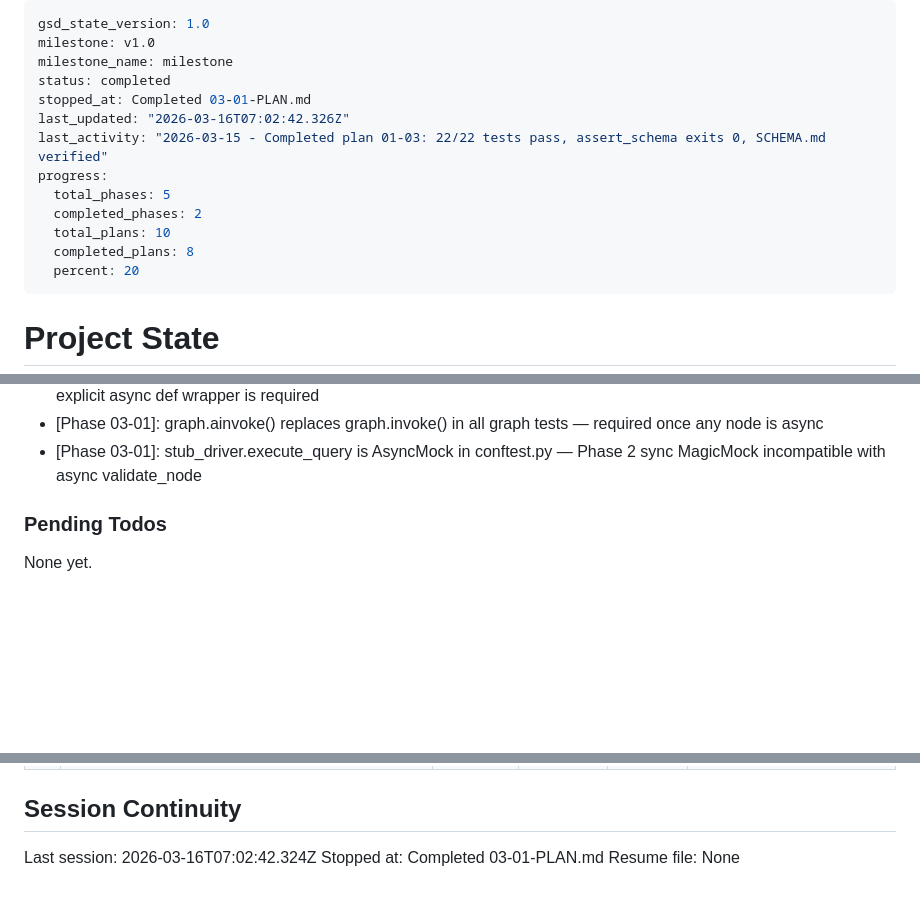
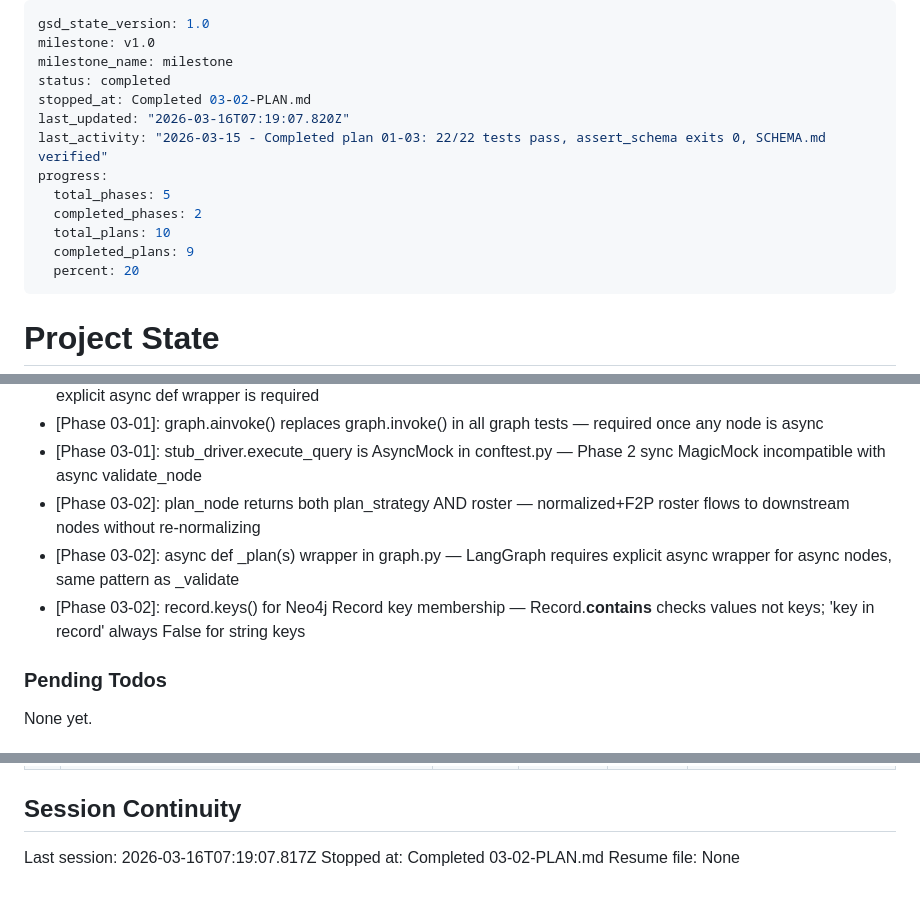
Before and after one commit to Hydarhafiz/AnotherEdenAI, a Markdown page: .planning/STATE.md, 3 parts joined by grey strips. Rendered like a GitHub page; blank space fills up the shorter version.

Commit message:
docs(03-02): complete plan — async plan_node with normalize/F2P + integration test suite
- 03-02-SUMMARY.md: plan execution summary with 4 auto-fixed deviations documented
- STATE.md: advanced to plan 03, 90% progress, 3 decisions added, session updated
- ROADMAP.md: phase 03 updated to 2/3 summaries (in progress)
- REQUIREMENTS.md: QUERY-03 marked complete

Co-Authored-By: Claude Sonnet 4.6 <noreply@anthropic.com>

```diff
--- a/.planning/STATE.md
+++ b/.planning/STATE.md
@@ -3,14 +3,14 @@ gsd_state_version: 1.0
 milestone: v1.0
 milestone_name: milestone
 status: completed
-stopped_at: Completed 03-01-PLAN.md
-last_updated: "2026-03-16T07:02:42.326Z"
+stopped_at: Completed 03-02-PLAN.md
+last_updated: "2026-03-16T07:19:07.820Z"
 last_activity: "2026-03-15 - Completed plan 01-03: 22/22 tests pass, assert_schema exits 0, SCHEMA.md verified"
 progress:
   total_phases: 5
   completed_phases: 2
   total_plans: 10
-  completed_plans: 8
+  completed_plans: 9
   percent: 20
 ---
 
@@ -99,6 +100,9 @@ Recent decisions affecting current work:
 - [Phase 03-01]: async def _validate() in graph.py — LangGraph lambda does NOT auto-resolve async coroutines; explicit async def wrapper is required
 - [Phase 03-01]: graph.ainvoke() replaces graph.invoke() in all graph tests — required once any node is async
 - [Phase 03-01]: stub_driver.execute_query is AsyncMock in conftest.py — Phase 2 sync MagicMock incompatible with async validate_node
+- [Phase 03-02]: plan_node returns both plan_strategy AND roster — normalized+F2P roster flows to downstream nodes without re-normalizing
+- [Phase 03-02]: async def _plan(s) wrapper in graph.py — LangGraph requires explicit async wrapper for async nodes, same pattern as _validate
+- [Phase 03-02]: record.keys() for Neo4j Record key membership — Record.__contains__ checks values not keys; 'key in record' always False for string keys
 
 ### Pending Todos
 
@@ -119,6 +123,6 @@ None yet.
 
 ## Session Continuity
 
-Last session: 2026-03-16T07:02:42.324Z
-Stopped at: Completed 03-01-PLAN.md
+Last session: 2026-03-16T07:19:07.817Z
+Stopped at: Completed 03-02-PLAN.md
 Resume file: None
```
Also changed, not shown: other parts of .planning/STATE.md (+1 -0 lines), .planning/REQUIREMENTS.md (+2 -2 lines), 1 other file.
